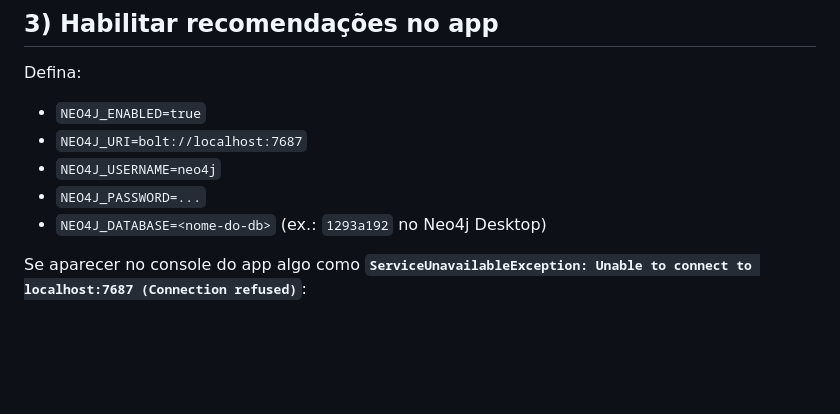
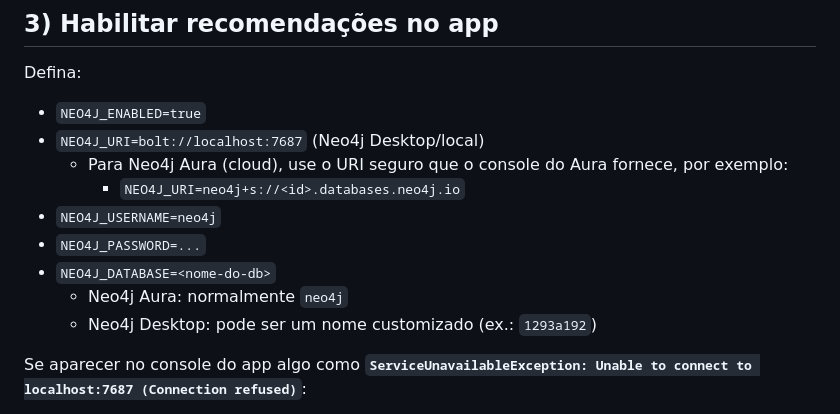
Before and after one commit to kamuz-01/AgroFraiburgo, a Markdown page: neo4j/README.md, the part around the change. GitHub-like rendering; blank space fills up the shorter version.

Commit message:
CHORE: correção do neo4j.

```diff
--- a/neo4j/README.md
+++ b/neo4j/README.md
@@ -63,10 +63,14 @@ Se `favorited` vier 0:
 
 Defina:
 - `NEO4J_ENABLED=true`
-- `NEO4J_URI=bolt://localhost:7687`
+- `NEO4J_URI=bolt://localhost:7687` (Neo4j Desktop/local)
+	- Para Neo4j Aura (cloud), use o URI seguro que o console do Aura fornece, por exemplo:
+		- `NEO4J_URI=neo4j+s://<id>.databases.neo4j.io`
 - `NEO4J_USERNAME=neo4j`
 - `NEO4J_PASSWORD=...`
-- `NEO4J_DATABASE=<nome-do-db>` (ex.: `1293a192` no Neo4j Desktop)
+- `NEO4J_DATABASE=<nome-do-db>`
+	- Neo4j Aura: normalmente `neo4j`
+	- Neo4j Desktop: pode ser um nome customizado (ex.: `1293a192`)
 
 Se aparecer no console do app algo como **`ServiceUnavailableException: Unable to connect to localhost:7687 (Connection refused)`**:
 - o Neo4j Desktop provavelmente está **parado** (Start) ou o Bolt está em **outra porta**.
```
